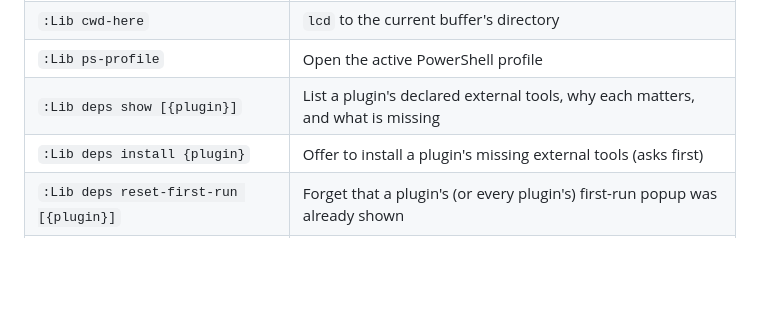
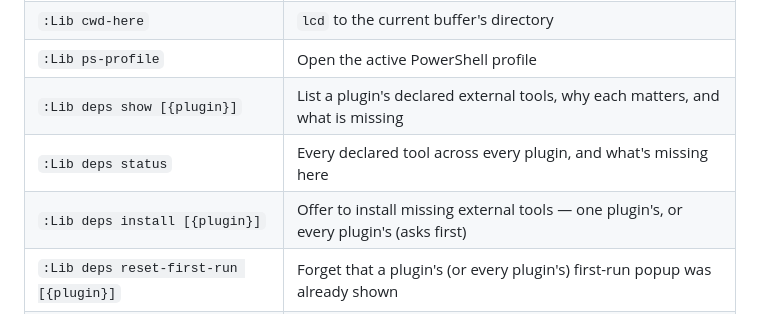
Before and after one commit to StefanBartl/lib.nvim, a Markdown page: docs/BINDINGS.md, the part around the change. Rendered like a GitHub page; blank space fills up the shorter version.

Commit message:
docs(bindings): sync :Lib deps table with the actual routes
":Lib deps install" showed its plugin argument as required; it has been
optional since deps/init.lua's routes() moved to a single-or-every-plugin
install. ":Lib deps status" was missing entirely, even though it already
appeared in the generated docs/BINDINGS/Usercmds.md.

```diff
--- a/docs/BINDINGS.md
+++ b/docs/BINDINGS.md
@@ -57,7 +57,8 @@ action the flat set would also omit.
 | `:Lib cwd-here` | `lcd` to the current buffer's directory |
 | `:Lib ps-profile` | Open the active PowerShell profile |
 | `:Lib deps show [{plugin}]` | List a plugin's declared external tools, why each matters, and what is missing |
-| `:Lib deps install {plugin}` | Offer to install a plugin's missing external tools (asks first) |
+| `:Lib deps status` | Every declared tool across every plugin, and what's missing here |
+| `:Lib deps install [{plugin}]` | Offer to install missing external tools — one plugin's, or every plugin's (asks first) |
 | `:Lib deps reset-first-run [{plugin}]` | Forget that a plugin's (or every plugin's) first-run popup was already shown |
 | `:Lib notify last` | Show the last delivered message in full, in a read-only viewer |
 | `:Lib notify history [{source}]` | Open the notify history (optionally filtered by source) |
```
